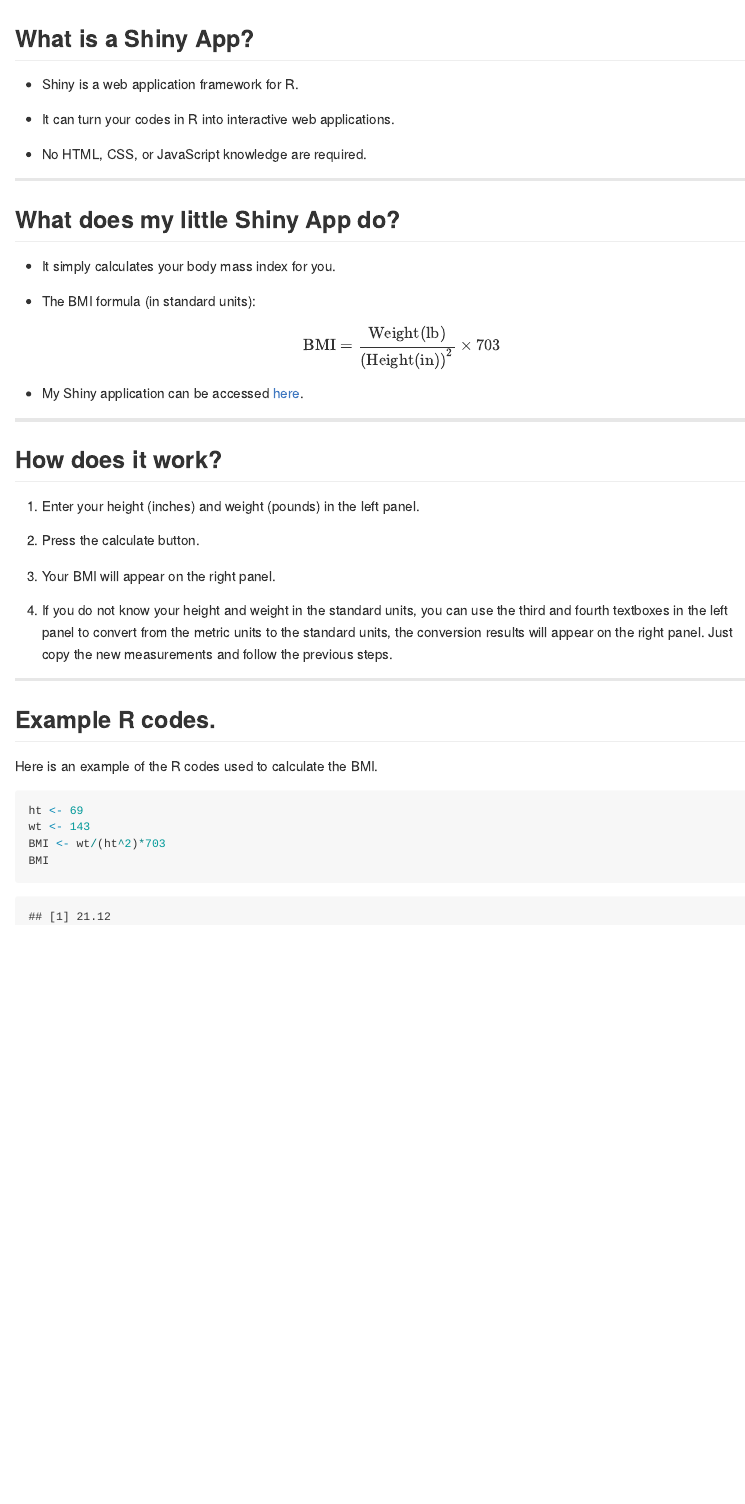
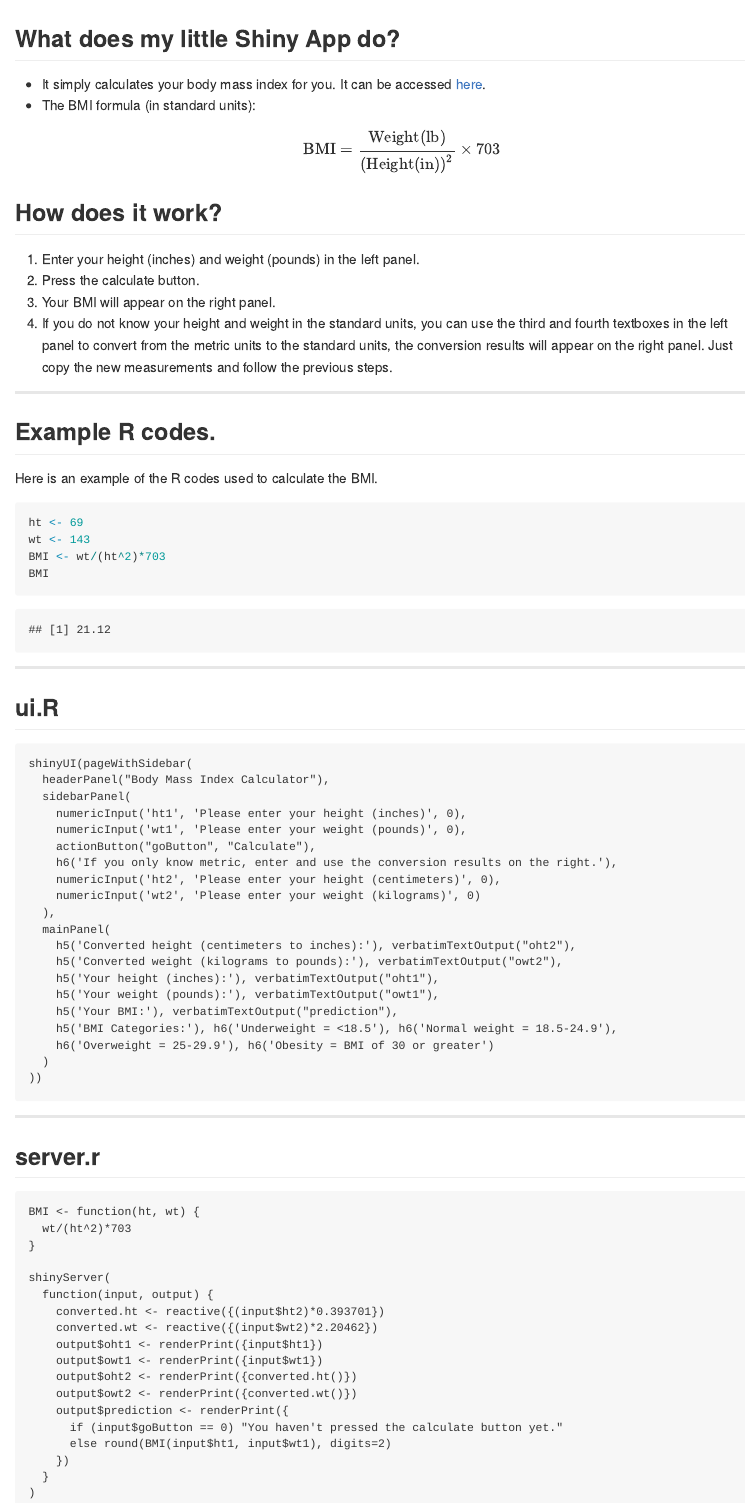
Before and after one commit to tianzhixi/DataProductsProject, an R Markdown document (index.Rmd): the page in a window 1100 px wide, from its top. The pictures show the output file index.md that the author committed with the source, drawn offline in the style of GitHub.

Commit message:
Initial commit

````diff
--- a/index.Rmd
+++ b/index.Rmd
@@ -11,35 +11,17 @@
 knit        : slidify::knit2slides
 ---
 
-## What is a Shiny App?
-
-- Shiny is a web application framework for R.
-
-- It can turn your codes in R into interactive web applications.
-
-- No HTML, CSS, or JavaScript knowledge are required.
-
----
-
 ## What does my little Shiny App do?
 
-- It simply calculates your body mass index for you.
-
+- It simply calculates your body mass index for you. It can be accessed [here](https://tianzhixi.shinyapps.io/DataProductsProject).
 - The BMI formula (in standard units):
 $$\mbox{BMI} = \dfrac{\mbox{Weight(lb)}}{\mbox{(Height(in))}^2} \times 703$$
-
-- My Shiny application can be accessed [here](https://tianzhixi.shinyapps.io/DataProductsProject).
-
----
 
 ## How does it work?
 
 1. Enter your height (inches) and weight (pounds) in the left panel.
-
 2. Press the calculate button.
-
 3. Your BMI will appear on the right panel.
-
 4. If you do not know your height and weight in the standard units, you can use the third and fourth textboxes in the left panel to convert from the metric units to the standard units, the conversion results will appear on the right panel. Just copy the new measurements and follow the previous steps.
 
 ---
@@ -53,3 +35,51 @@
 BMI <- wt/(ht^2)*703
 BMI
 ```
+
+---
+## ui.R
+```
+shinyUI(pageWithSidebar(
+  headerPanel("Body Mass Index Calculator"),
+  sidebarPanel(
+    numericInput('ht1', 'Please enter your height (inches)', 0),
+    numericInput('wt1', 'Please enter your weight (pounds)', 0),
+    actionButton("goButton", "Calculate"),
+    h6('If you only know metric, enter and use the conversion results on the right.'),
+    numericInput('ht2', 'Please enter your height (centimeters)', 0),
+    numericInput('wt2', 'Please enter your weight (kilograms)', 0)
+  ),
+  mainPanel(
+    h5('Converted height (centimeters to inches):'), verbatimTextOutput("oht2"),
+    h5('Converted weight (kilograms to pounds):'), verbatimTextOutput("owt2"),
+    h5('Your height (inches):'), verbatimTextOutput("oht1"),
+    h5('Your weight (pounds):'), verbatimTextOutput("owt1"),
+    h5('Your BMI:'), verbatimTextOutput("prediction"),
+    h5('BMI Categories:'), h6('Underweight = <18.5'), h6('Normal weight = 18.5-24.9'),
+    h6('Overweight = 25-29.9'), h6('Obesity = BMI of 30 or greater')
+  )
+))
+```
+
+---
+## server.r
+```
+BMI <- function(ht, wt) {
+  wt/(ht^2)*703
+}
+
+shinyServer(
+  function(input, output) {
+    converted.ht <- reactive({(input$ht2)*0.393701})
+    converted.wt <- reactive({(input$wt2)*2.20462})
+    output$oht1 <- renderPrint({input$ht1})
+    output$owt1 <- renderPrint({input$wt1})
+    output$oht2 <- renderPrint({converted.ht()})
+    output$owt2 <- renderPrint({converted.wt()})
+    output$prediction <- renderPrint({
+      if (input$goButton == 0) "You haven't pressed the calculate button yet."
+      else round(BMI(input$ht1, input$wt1), digits=2)
+    })
+  }
+)
+```
````
Also changed, not shown: index.html, index.md.
